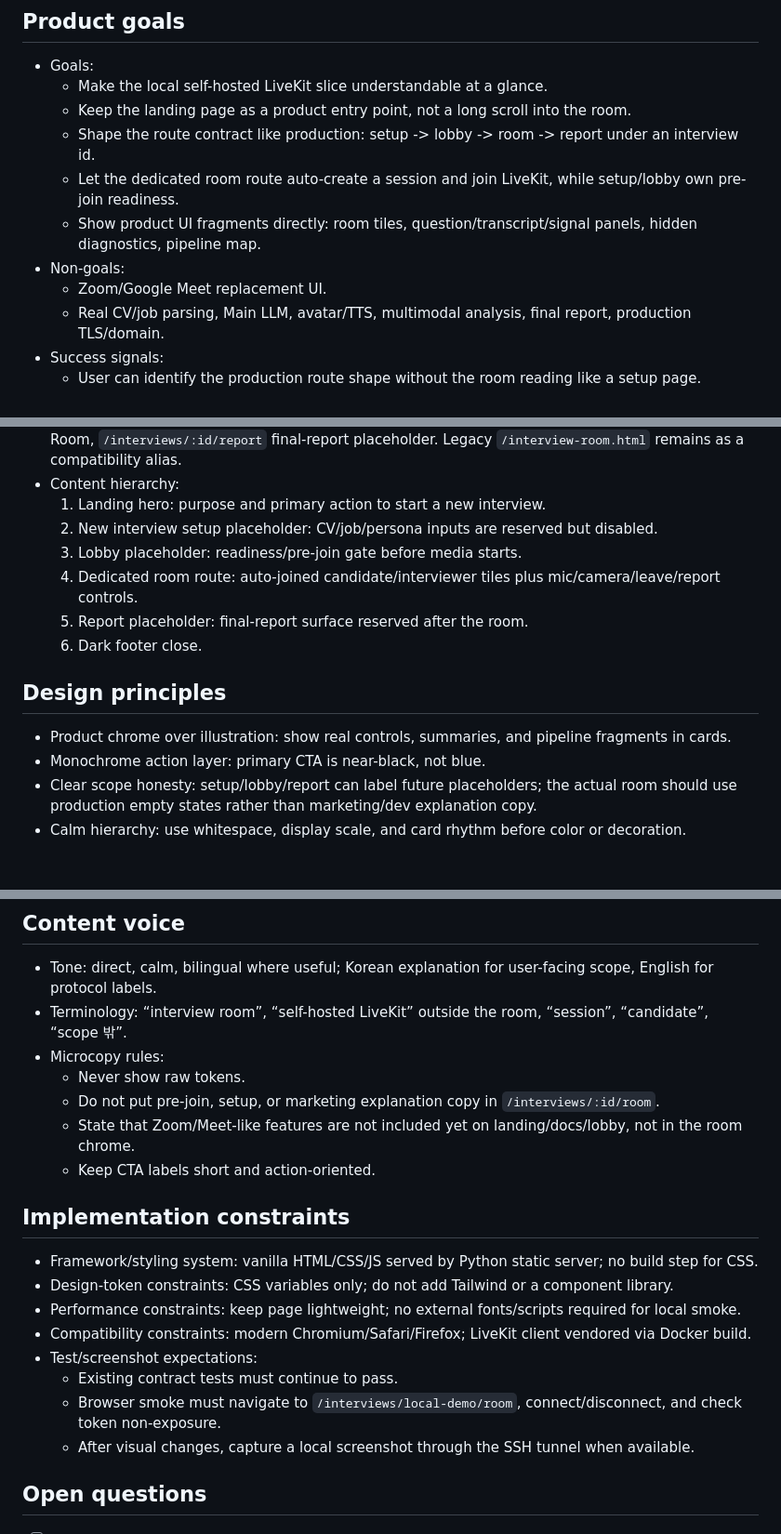
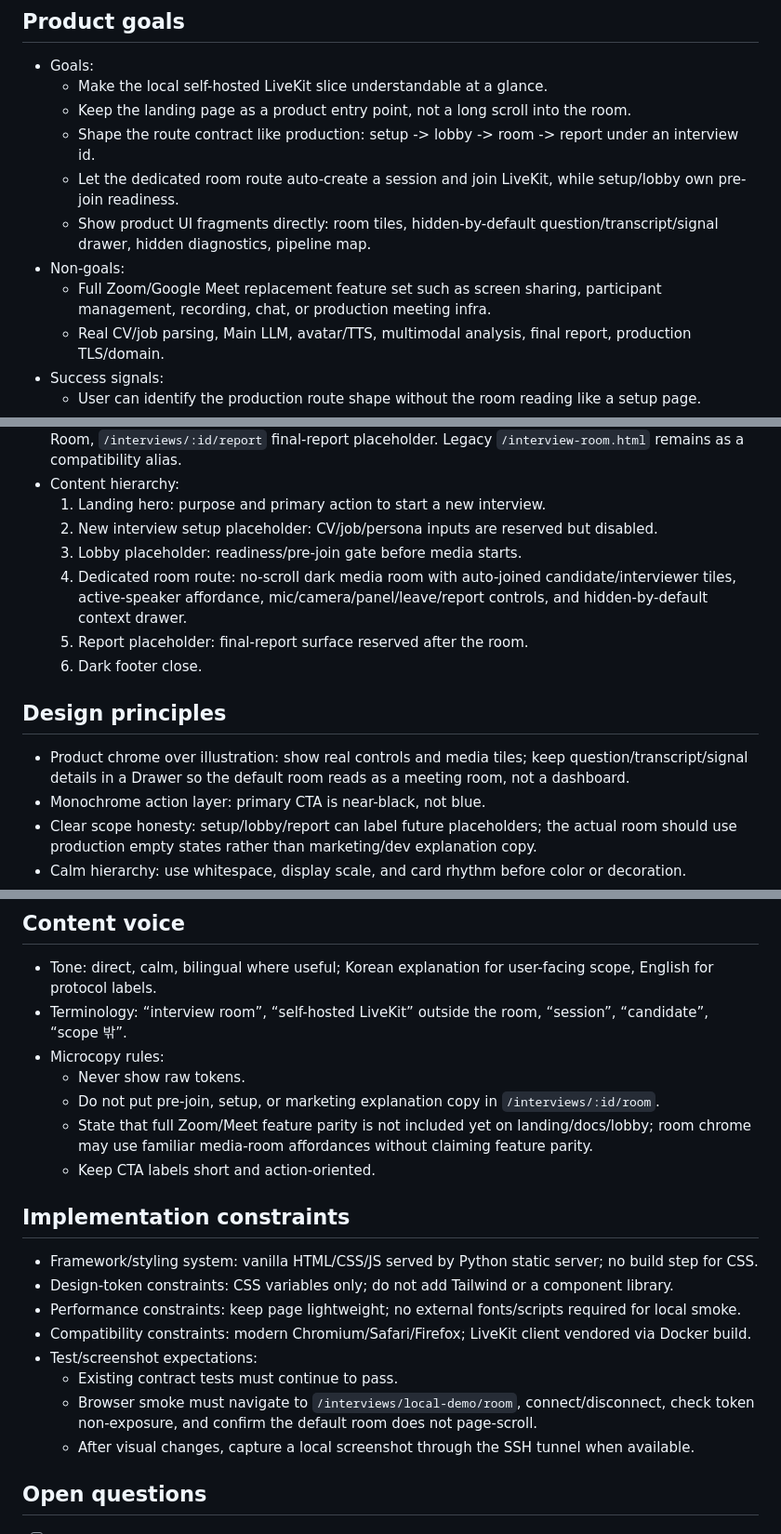
Before and after one commit to GilJob-E/giljob-docker, a Markdown page: DESIGN.md, 3 parts joined by grey strips. Shown: that part at 93% size. Drawn GitHub-style; blank space fills up the shorter version.

```diff
--- a/DESIGN.md
+++ b/DESIGN.md
@@ -20,9 +20,9 @@
   - Keep the landing page as a product entry point, not a long scroll into the room.
   - Shape the route contract like production: setup -> lobby -> room -> report under an interview id.
   - Let the dedicated room route auto-create a session and join LiveKit, while setup/lobby own pre-join readiness.
-  - Show product UI fragments directly: room tiles, question/transcript/signal panels, hidden diagnostics, pipeline map.
+  - Show product UI fragments directly: room tiles, hidden-by-default question/transcript/signal drawer, hidden diagnostics, pipeline map.
 - Non-goals:
-  - Zoom/Google Meet replacement UI.
+  - Full Zoom/Google Meet replacement feature set such as screen sharing, participant management, recording, chat, or production meeting infra.
   - Real CV/job parsing, Main LLM, avatar/TTS, multimodal analysis, final report, production TLS/domain.
 - Success signals:
   - User can identify the production route shape without the room reading like a setup page.
@@ -46,12 +46,12 @@
   1. Landing hero: purpose and primary action to start a new interview.
   2. New interview setup placeholder: CV/job/persona inputs are reserved but disabled.
   3. Lobby placeholder: readiness/pre-join gate before media starts.
-  4. Dedicated room route: auto-joined candidate/interviewer tiles plus mic/camera/leave/report controls.
+  4. Dedicated room route: no-scroll dark media room with auto-joined candidate/interviewer tiles, active-speaker affordance, mic/camera/panel/leave/report controls, and hidden-by-default context drawer.
   5. Report placeholder: final-report surface reserved after the room.
   6. Dark footer close.
 
 ## Design principles
-- Product chrome over illustration: show real controls, summaries, and pipeline fragments in cards.
+- Product chrome over illustration: show real controls and media tiles; keep question/transcript/signal details in a Drawer so the default room reads as a meeting room, not a dashboard.
 - Monochrome action layer: primary CTA is near-black, not blue.
 - Clear scope honesty: setup/lobby/report can label future placeholders; the actual room should use production empty states rather than marketing/dev explanation copy.
 - Calm hierarchy: use whitespace, display scale, and card rhythm before color or decoration.
@@ -129,7 +130,7 @@
 - Microcopy rules:
   - Never show raw tokens.
   - Do not put pre-join, setup, or marketing explanation copy in `/interviews/:id/room`.
-  - State that Zoom/Meet-like features are not included yet on landing/docs/lobby, not in the room chrome.
+  - State that full Zoom/Meet feature parity is not included yet on landing/docs/lobby; room chrome may use familiar media-room affordances without claiming feature parity.
   - Keep CTA labels short and action-oriented.
 
 ## Implementation constraints
@@ -139,7 +140,7 @@
 - Compatibility constraints: modern Chromium/Safari/Firefox; LiveKit client vendored via Docker build.
 - Test/screenshot expectations:
   - Existing contract tests must continue to pass.
-  - Browser smoke must navigate to `/interviews/local-demo/room`, connect/disconnect, and check token non-exposure.
+  - Browser smoke must navigate to `/interviews/local-demo/room`, connect/disconnect, check token non-exposure, and confirm the default room does not page-scroll.
   - After visual changes, capture a local screenshot through the SSH tunnel when available.
 
 ## Open questions
```
Also changed, not shown: other parts of DESIGN.md (+2 -1 lines), docs/demo-screenshots.md (+7 -4 lines), docs/assets/demo/03-interview-room.png, 4 other files.
